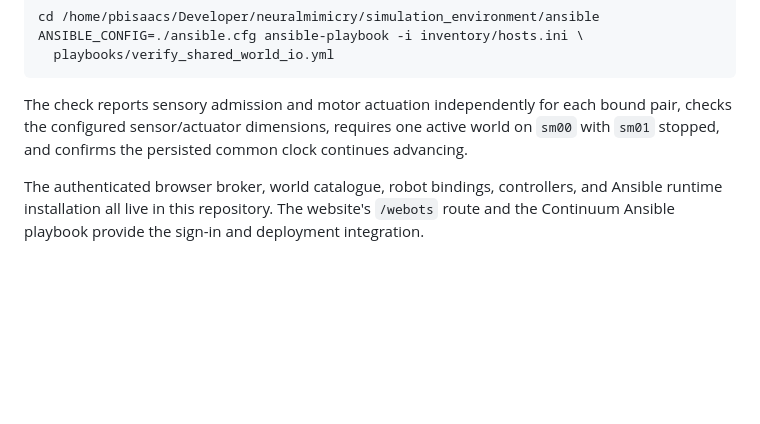
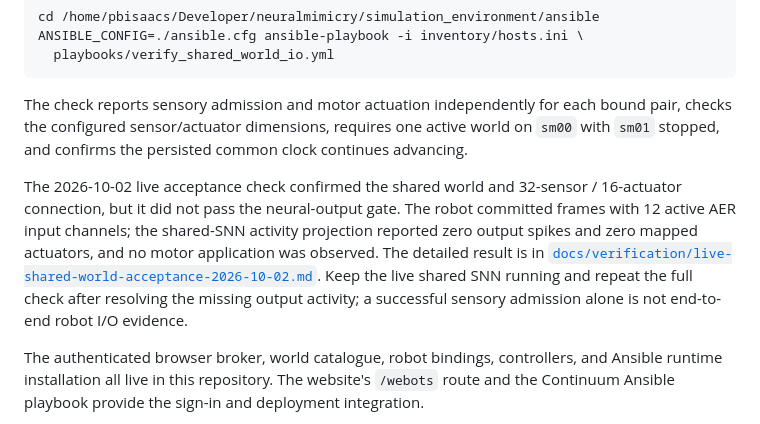
Before and after one commit to neuralmimicry/simulation_environment, a Markdown page: README.md, the part around the change. GitHub-like rendering; blank space fills up the shorter version.

Commit message:
docs(webots): record live shared-world acceptance

```diff
--- a/README.md
+++ b/README.md
@@ -219,6 +219,16 @@ bound pair, checks the configured sensor/actuator dimensions, requires one
 active world on `sm00` with `sm01` stopped, and confirms the persisted common
 clock continues advancing.
 
+The 2026-10-02 live acceptance check confirmed the shared world and 32-sensor /
+16-actuator connection, but it did not pass the neural-output gate. The robot
+committed frames with 12 active AER input channels; the shared-SNN activity
+projection reported zero output spikes and zero mapped actuators, and no motor
+application was observed. The detailed result is in
+[`docs/verification/live-shared-world-acceptance-2026-10-02.md`](docs/verification/live-shared-world-acceptance-2026-10-02.md).
+Keep the live shared SNN running and repeat the full check after resolving the
+missing output activity; a successful sensory admission alone is not end-to-end
+robot I/O evidence.
+
 The authenticated browser broker, world catalogue, robot bindings, controllers,
 and Ansible runtime installation all live in this repository. The website's
 `/webots` route and the Continuum Ansible playbook provide the sign-in and
```
Also changed, not shown: docs/verification/live-shared-world-acceptance-2026-10-02.md (added, +31 -0 lines).
